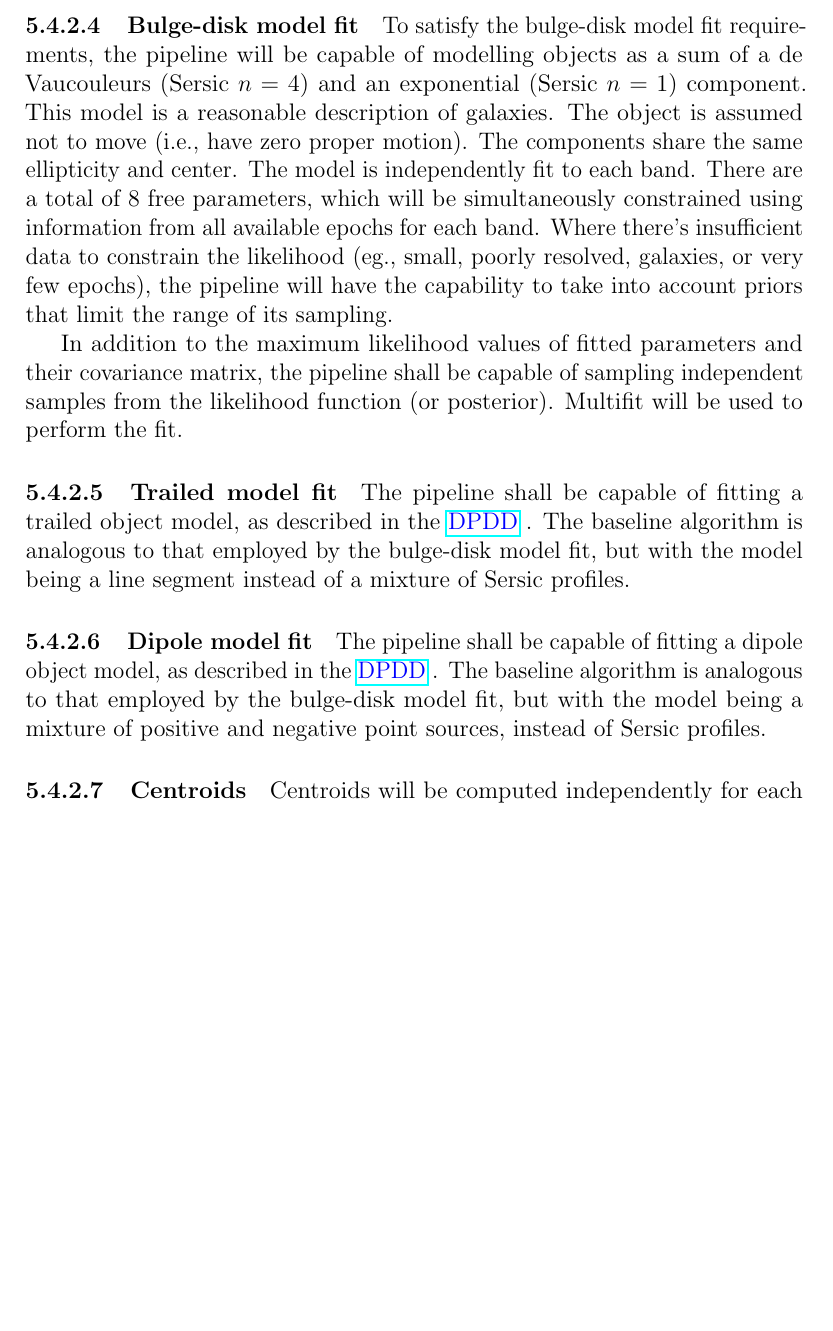
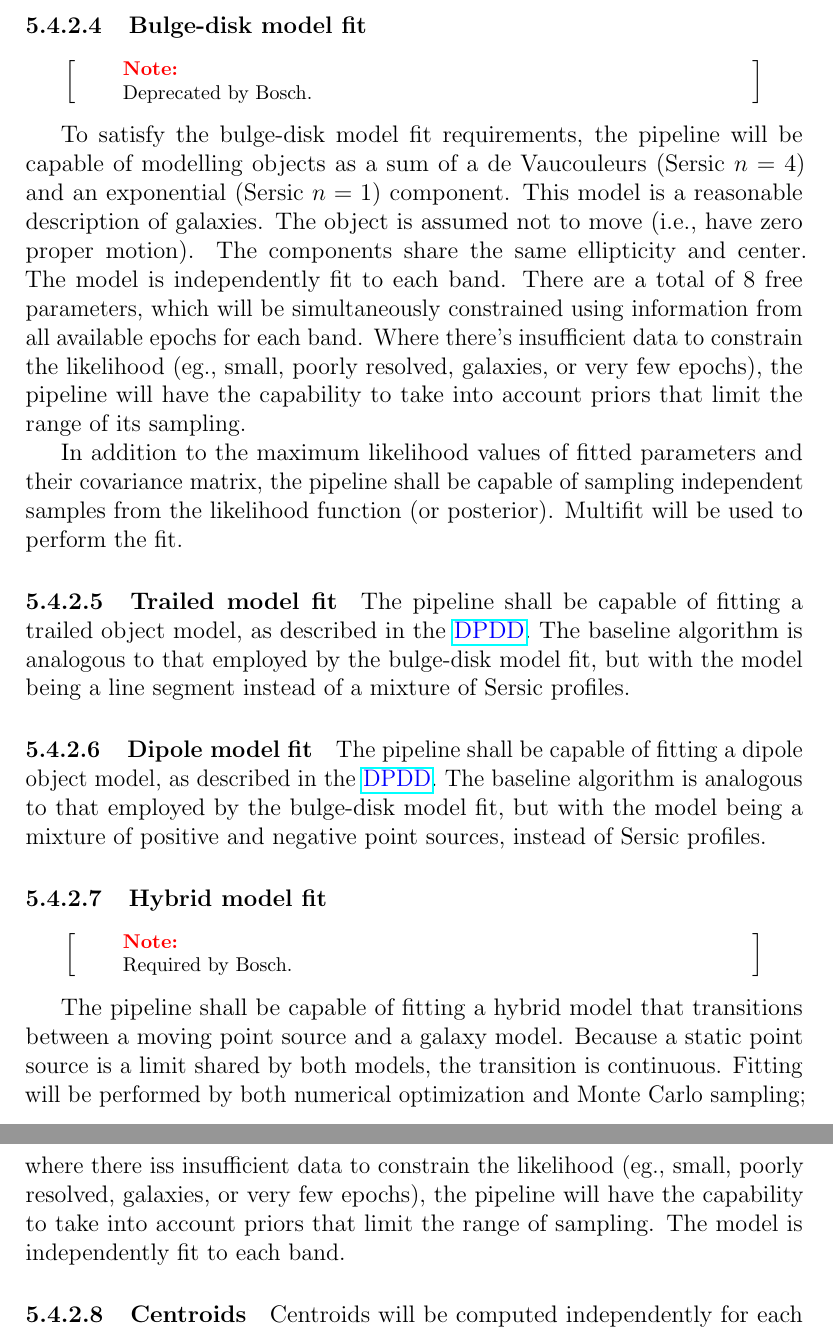
Before and after one commit to lsst/LDM-151, a LaTeX paper (DM_Applications_Design.tex): part of page 49 of 63 before the commit and two parts of pages 49 and 50 of 64 after it, the two joined at a grey line, cut so that both start at the same text, the shorter picture padded with empty space. Compiled offline with pdfLaTeX.

Commit message:
Brief notes on S/G and hybrid model.

```diff
--- a/DM_Applications_Design.tex
+++ b/DM_Applications_Design.tex
@@ -992,17 +992,31 @@ To further make the multifit approach computationally tractable, we baseline use
 
 \paragraph{Point source model fit} To satisfy the point-source model fit requirements, we model each observed object as a point source with finite proper motion and parallax and with constant flux (allowed to be different in each band). This model is a good description for stars and other unresolved sources. Its 11 parameters will be simultaneously constrained using information from all available observations in all bands. The fitting procedure will account for differential chromatic refraction. Multifit will be used to perform the fit.
 
-\paragraph{Bulge-disk model fit} To satisfy the bulge-disk model fit requirements, the pipeline will be capable of modelling objects as a sum of a de Vaucouleurs (Sersic $n=4$) and an exponential (Sersic $n=1$) component. This model is a reasonable description of galaxies. The object is assumed not to move (i.e., have zero proper motion). The components share the same ellipticity and center. The model is independently fit to each band. There are a total of 8 free parameters, which will be simultaneously constrained using information from all available epochs for each band. Where there's insufficient data to constrain the likelihood (eg., small, poorly resolved, galaxies, or very few epochs), the pipeline will have the capability to take into account priors that limit the range of its sampling.
+\paragraph{Bulge-disk model fit}
+
+\begin{note}
+Deprecated by Bosch.
+\end{note}
+
+To satisfy the bulge-disk model fit requirements, the pipeline will be capable of modelling objects as a sum of a de Vaucouleurs (Sersic $n=4$) and an exponential (Sersic $n=1$) component. This model is a reasonable description of galaxies. The object is assumed not to move (i.e., have zero proper motion). The components share the same ellipticity and center. The model is independently fit to each band. There are a total of 8 free parameters, which will be simultaneously constrained using information from all available epochs for each band. Where there's insufficient data to constrain the likelihood (eg., small, poorly resolved, galaxies, or very few epochs), the pipeline will have the capability to take into account priors that limit the range of its sampling.
 
 In addition to the maximum likelihood values of fitted parameters and their covariance matrix, the pipeline shall be capable of sampling independent samples from the likelihood function (or posterior). Multifit will be used to perform the fit.
 
 \paragraph{Trailed model fit}
 
-The pipeline shall be capable of fitting a trailed object model, as described in the \DPDD\@. The baseline algorithm is analogous to that employed by the bulge-disk model fit, but with the model being a line segment instead of a mixture of Sersic profiles.
+The pipeline shall be capable of fitting a trailed object model, as described in the \DPDD{}. The baseline algorithm is analogous to that employed by the bulge-disk model fit, but with the model being a line segment instead of a mixture of Sersic profiles.
 
 \paragraph{Dipole model fit}
 
-The pipeline shall be capable of fitting a dipole object model, as described in the \DPDD\@. The baseline algorithm is analogous to that employed by the bulge-disk model fit, but with the model being a mixture of positive and negative point sources, instead of Sersic profiles.
+The pipeline shall be capable of fitting a dipole object model, as described in the \DPDD{}. The baseline algorithm is analogous to that employed by the bulge-disk model fit, but with the model being a mixture of positive and negative point sources, instead of Sersic profiles.
+
+\paragraph{Hybrid model fit}
+
+\begin{note}
+Required by Bosch.
+\end{note}
+
+The pipeline shall be capable of fitting a hybrid model that transitions between a moving point source and a galaxy model. Because a static point source is a limit shared by both models, the transition is continuous. Fitting will be performed by both numerical optimization and Monte Carlo sampling; where there iss insufficient data to constrain the likelihood (eg., small, poorly resolved, galaxies, or very few epochs), the pipeline will have the capability to take into account priors that limit the range of sampling. The model is independently fit to each band.
 
 \paragraph{Centroids} Centroids will be computed independently for each band using an algorithm similar to that employed by SDSS \cite{LuptonPhoto}. Information from all epochs will be used to derive the estimate. These centroids will be used for adaptive moment, Petrosian, Kron, standard color, and aperture measurements.
 
```
Also changed, not shown: DM_Applications_Design.pdf, DM_Applications_Design.tex (8 more changed lines).
